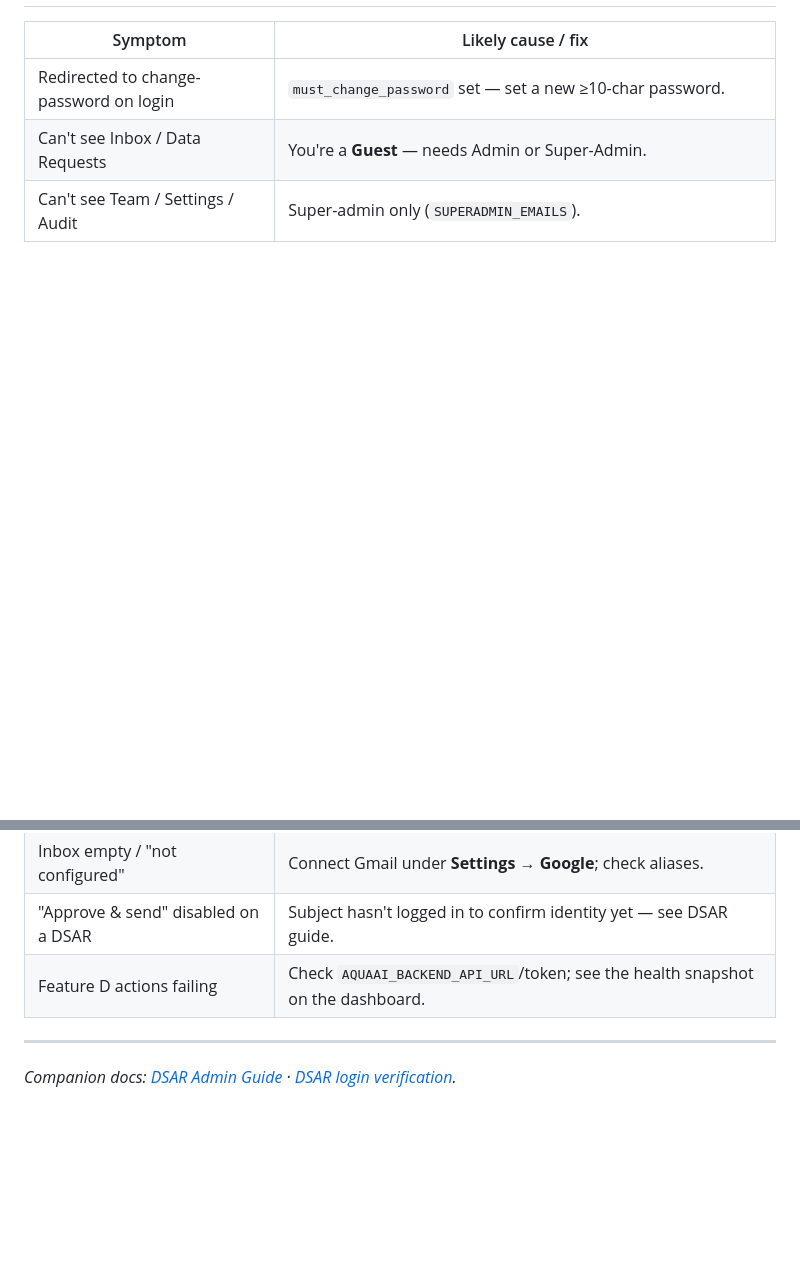
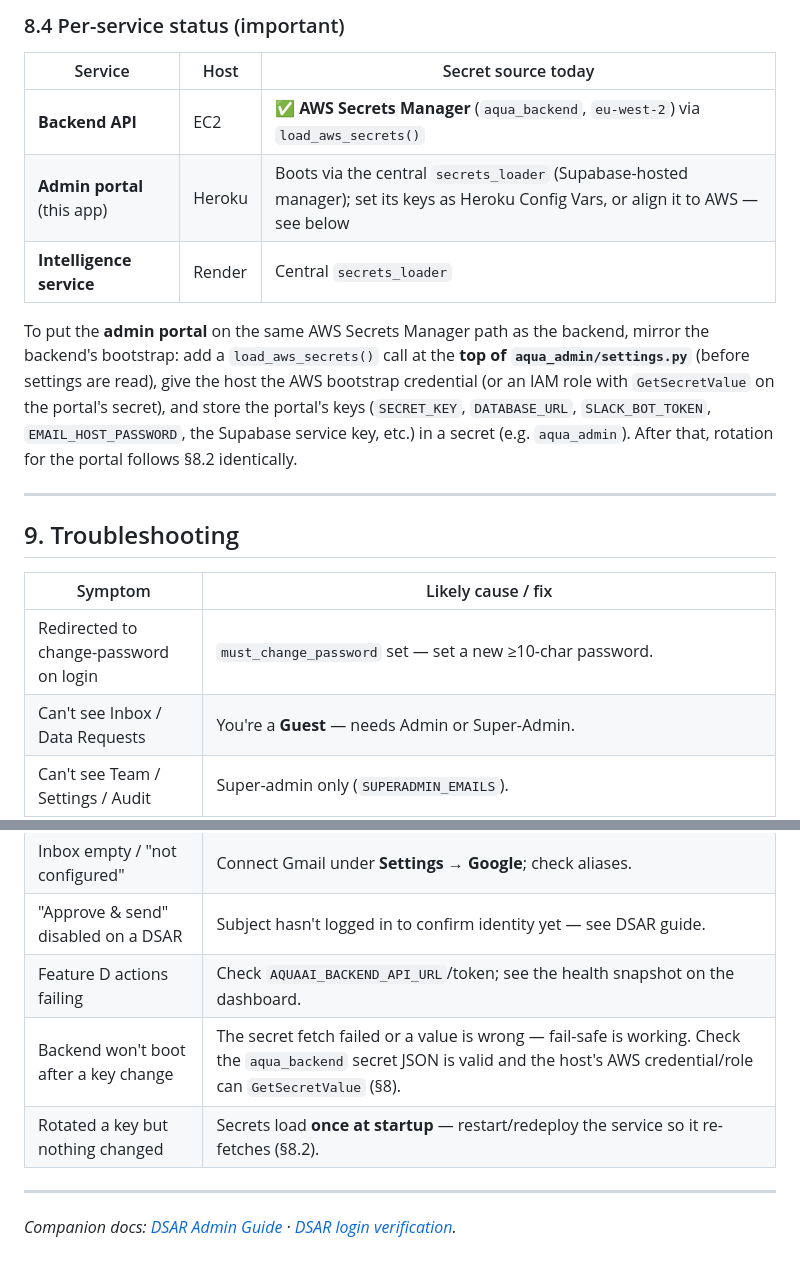
Before and after one commit to AquaAI-Organisation/aqua-admin-portal-2-, a Markdown page: docs/ADMIN_USER_GUIDE.md, 2 parts joined by grey strips. GitHub-like rendering; blank space fills up the shorter version.

Commit message:
docs: document AWS Secrets Manager key storage, fetch, and rotation in admin guide

```diff
--- a/docs/ADMIN_USER_GUIDE.md
+++ b/docs/ADMIN_USER_GUIDE.md
@@ -291,3 +373,23 @@ By default an in-process scheduler runs the refresh loop; for high volume set
+### 8.4 Per-service status (important)
+
+| Service | Host | Secret source today |
+|---|---|---|
+| **Backend API** | EC2 | ✅ **AWS Secrets Manager** (`aqua_backend`, `eu-west-2`) via `load_aws_secrets()` |
+| **Admin portal** (this app) | Heroku | Boots via the central `secrets_loader` (Supabase-hosted manager); set its keys as Heroku Config Vars, or align it to AWS — see below |
+| **Intelligence service** | Render | Central `secrets_loader` |
+
+To put the **admin portal** on the same AWS Secrets Manager path as the backend,
+mirror the backend's bootstrap: add a `load_aws_secrets()` call at the **top of
+`aqua_admin/settings.py`** (before settings are read), give the host the AWS
+bootstrap credential (or an IAM role with `GetSecretValue` on the portal's
+secret), and store the portal's keys (`SECRET_KEY`, `DATABASE_URL`,
+`SLACK_BOT_TOKEN`, `EMAIL_HOST_PASSWORD`, the Supabase service key, etc.) in a
+secret (e.g. `aqua_admin`). After that, rotation for the portal follows §8.2
+identically.
+
+---
+
+## 9. Troubleshooting
 
 | Symptom | Likely cause / fix |
 |---|---|
@@ -297,6 +399,8 @@ By default an in-process scheduler runs the refresh loop; for high volume set
 | Inbox empty / "not configured" | Connect Gmail under **Settings → Google**; check aliases. |
 | "Approve & send" disabled on a DSAR | Subject hasn't logged in to confirm identity yet — see DSAR guide. |
 | Feature D actions failing | Check `AQUAAI_BACKEND_API_URL`/token; see the health snapshot on the dashboard. |
+| Backend won't boot after a key change | The secret fetch failed or a value is wrong — fail-safe is working. Check the `aqua_backend` secret JSON is valid and the host's AWS credential/role can `GetSecretValue` (§8). |
+| Rotated a key but nothing changed | Secrets load **once at startup** — restart/redeploy the service so it re-fetches (§8.2). |
 
 ---
 
```
Also changed, not shown: other parts of docs/ADMIN_USER_GUIDE.md (+83 -1 lines).
